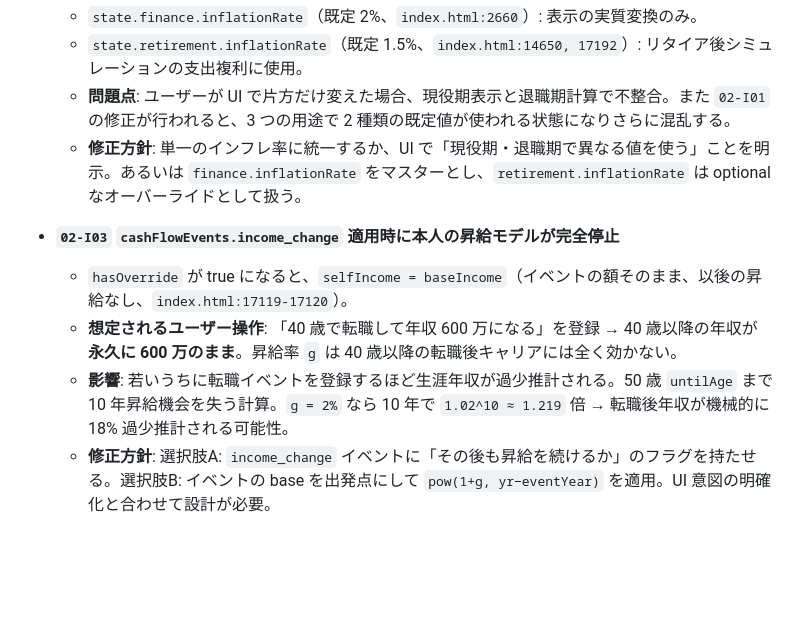
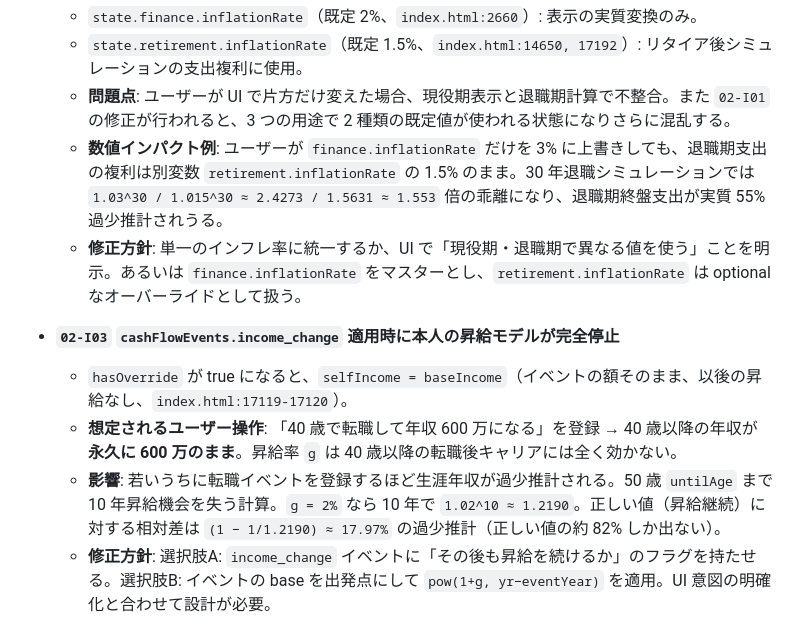
Before and after one commit to lifeplan-app/lifeplan-app, a Markdown page: docs/phase2-audits/02-income-expense.md, the part around the change. Rendered like a GitHub page; blank space fills up the shorter version.

Commit message:
docs(phase2): clarify 02-I02 numeric impact and 02-I03 relative shortfall

```diff
--- a/docs/phase2-audits/02-income-expense.md
+++ b/docs/phase2-audits/02-income-expense.md
@@ -267,12 +267,13 @@ if ((year - sy) % iv === 0) {
   - `state.finance.inflationRate`（既定 2%、`index.html:2660`）: 表示の実質変換のみ。
   - `state.retirement.inflationRate`（既定 1.5%、`index.html:14650, 17192`）: リタイア後シミュレーションの支出複利に使用。
   - **問題点**: ユーザーが UI で片方だけ変えた場合、現役期表示と退職期計算で不整合。また `02-I01` の修正が行われると、3 つの用途で 2 種類の既定値が使われる状態になりさらに混乱する。
+  - **数値インパクト例**: ユーザーが `finance.inflationRate` だけを 3% に上書きしても、退職期支出の複利は別変数 `retirement.inflationRate` の 1.5% のまま。30 年退職シミュレーションでは `1.03^30 / 1.015^30 ≈ 2.4273 / 1.5631 ≈ 1.553` 倍の乖離になり、退職期終盤支出が実質 55% 過少推計されうる。
   - **修正方針**: 単一のインフレ率に統一するか、UI で「現役期・退職期で異なる値を使う」ことを明示。あるいは `finance.inflationRate` をマスターとし、`retirement.inflationRate` は optional なオーバーライドとして扱う。
 
 - **`02-I03` `cashFlowEvents.income_change` 適用時に本人の昇給モデルが完全停止**
   - `hasOverride` が true になると、`selfIncome = baseIncome`（イベントの額そのまま、以後の昇給なし、`index.html:17119-17120`）。
   - **想定されるユーザー操作**: 「40 歳で転職して年収 600 万になる」を登録 → 40 歳以降の年収が **永久に 600 万のまま**。昇給率 `g` は 40 歳以降の転職後キャリアには全く効かない。
-  - **影響**: 若いうちに転職イベントを登録するほど生涯年収が過少推計される。50 歳 `untilAge` まで 10 年昇給機会を失う計算。`g = 2%` なら 10 年で `1.02^10 ≈ 1.219` 倍 → 転職後年収が機械的に 18% 過少推計される可能性。
+  - **影響**: 若いうちに転職イベントを登録するほど生涯年収が過少推計される。50 歳 `untilAge` まで 10 年昇給機会を失う計算。`g = 2%` なら 10 年で `1.02^10 ≈ 1.2190`。正しい値（昇給継続）に対する相対差は `(1 − 1/1.2190) ≈ 17.97%` の過少推計（正しい値の約 82% しか出ない）。
   - **修正方針**: 選択肢A: `income_change` イベントに「その後も昇給を続けるか」のフラグを持たせる。選択肢B: イベントの base を出発点にして `pow(1+g, yr−eventYear)` を適用。UI 意図の明確化と合わせて設計が必要。
 
 ### 🟢 Minor
```
